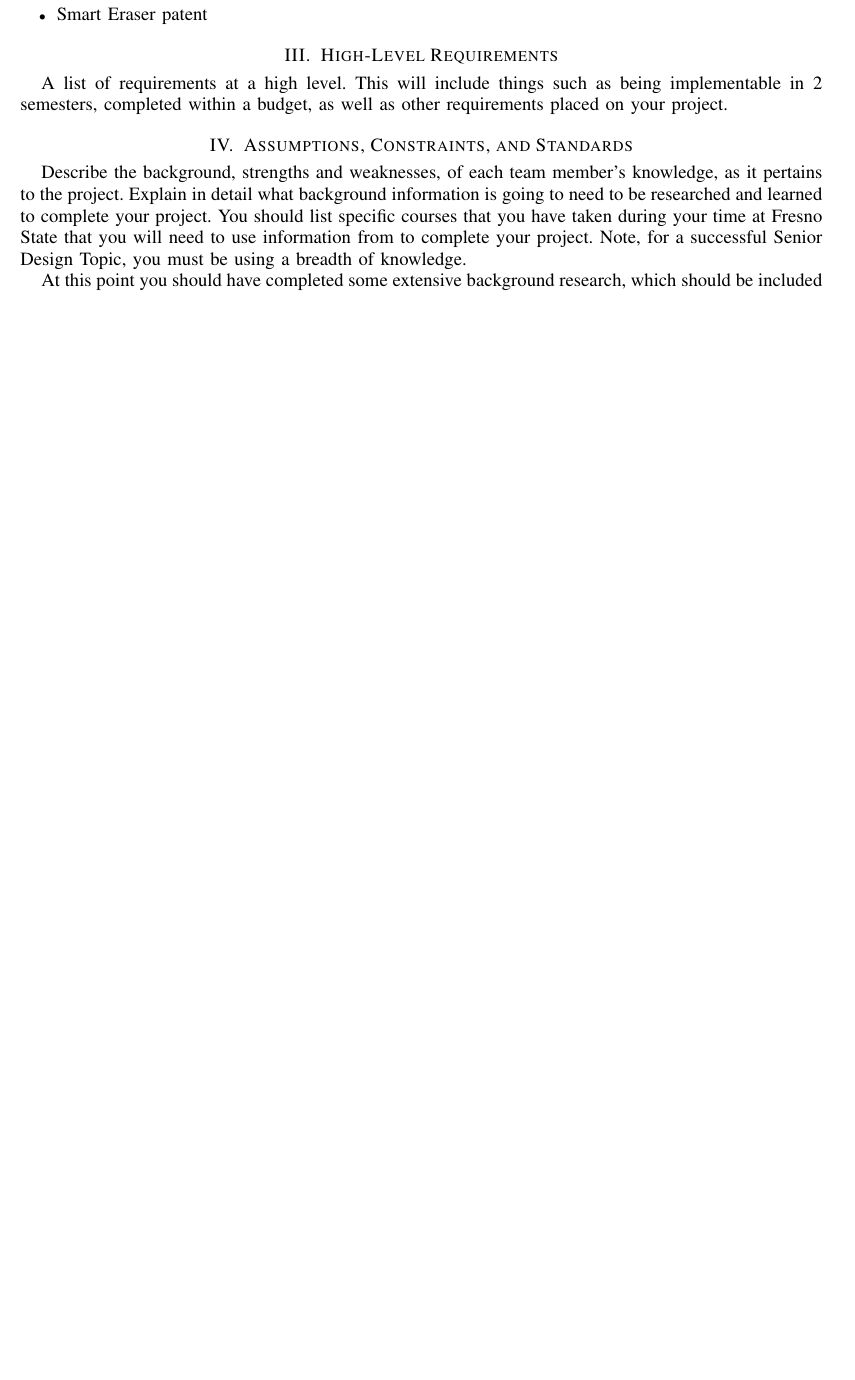
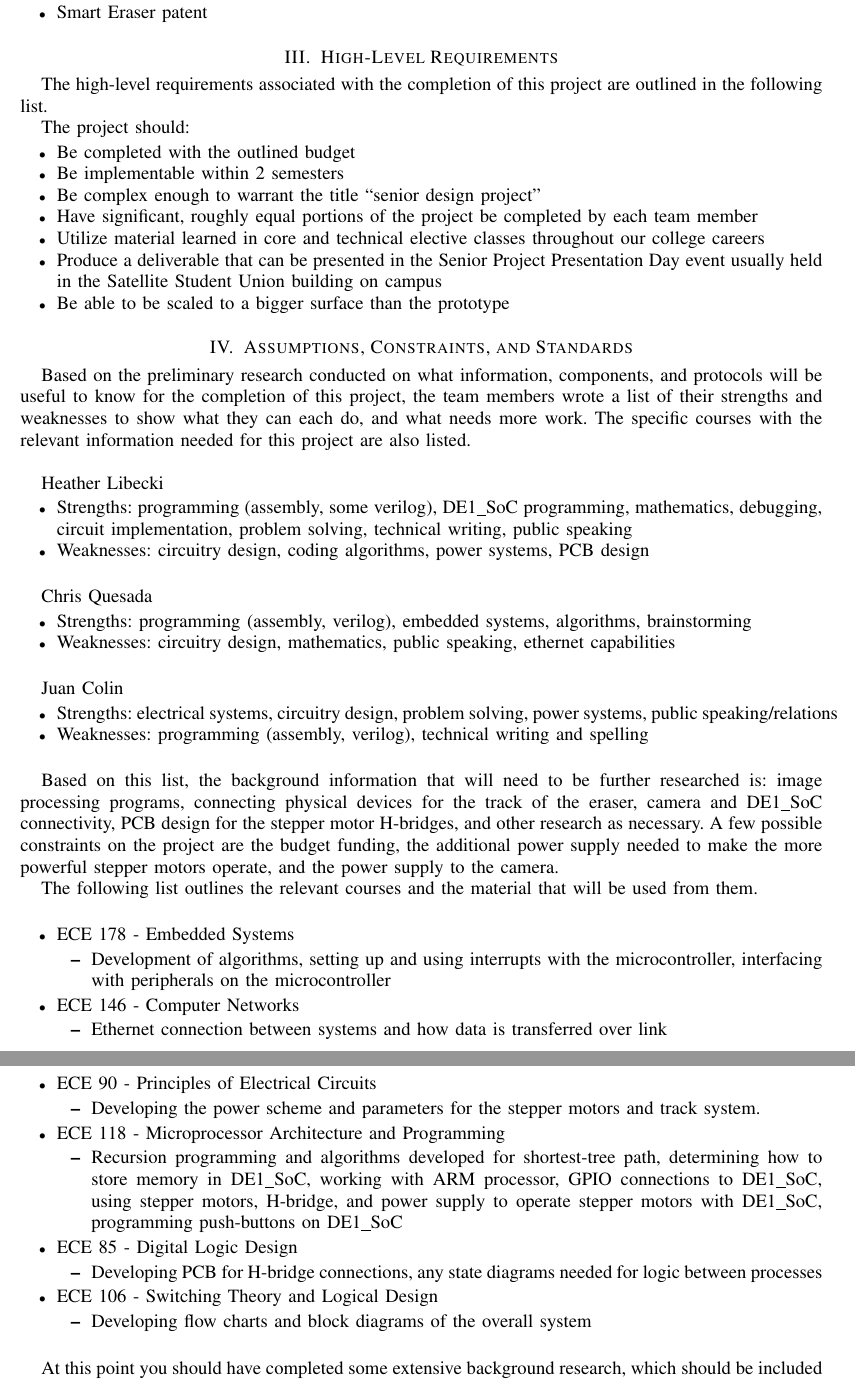
Before and after one commit to Senior-Design-CSUFresno/Project-Charter, a LaTeX paper (ProjectChater.tex): part of page 6 of 7 before the commit and two parts of pages 6 and 7 of 8 after it, the two joined at a grey line, cut so that both start at the same text, the shorter picture padded with empty space. Compiled offline with pdfLaTeX.

Commit message:
updated 10/25/18

```diff
--- a/ProjectChater.tex
+++ b/ProjectChater.tex
@@ -116,14 +116,66 @@ Ambitious success criteria
 
 
  \section{High-Level Requirements}
- A list of requirements at a high level.  This will include things such as being implementable in 2 semesters, completed within a budget, as well
- as other requirements placed on your project.
+The high-level requirements associated with the completion of this project are outlined in the following list. \par
+\setlength{\parindent}{2.5ex} The project should:
+\begin{itemize}
+\item Be completed with the outlined budget
+\item Be implementable within 2 semesters
+\item Be complex enough to warrant the title “senior design project”
+\item Have significant, roughly equal portions of the project be completed by each team member
+\item Utilize material learned in core and technical elective classes throughout our college careers
+\item Produce a deliverable that can be presented in the Senior Project Presentation Day event usually held in the Satellite Student Union building on campus
+\item Be able to be scaled to a bigger surface than the prototype
+\end{itemize}
 
 \section{Assumptions, Constraints, and Standards}
-Describe the background, strengths and weaknesses, of each
-team member's knowledge, as it pertains to the project.  Explain in detail what background information is going to need to be researched
-and learned to complete your project.  You should list specific courses that you have taken during your time at Fresno State that you will need to
-use information from to complete your project.  Note, for a successful Senior Design Topic, you must be using a breadth of knowledge.
+Based on the preliminary research conducted on what information, components, and protocols will be useful to know for the completion of this project, the team members wrote a list of their strengths and weaknesses to show what they can each do, and what needs more work. The specific courses with the relevant information needed for this project are also listed. \\ \par
+\setlength{\parindent}{2.5ex} Heather Libecki
+\begin{itemize}
+	\item Strengths: programming (assembly, some verilog), DE1\_SoC programming, mathematics, debugging, circuit implementation, problem solving, technical writing, public speaking
+	\item Weaknesses: circuitry design, coding algorithms, power systems, PCB design \\
+\end{itemize} \par
+\setlength{\parindent}{2.5ex} Chris Quesada
+\begin{itemize}
+\item Strengths: programming (assembly, verilog), embedded systems, algorithms, brainstorming
+\item Weaknesses: circuitry design, mathematics, public speaking, ethernet capabilities \\
+\end{itemize} \par
+\setlength{\parindent}{2.5ex} Juan Colin
+\begin{itemize}
+\item Strengths: electrical systems, circuitry design, problem solving, power systems, public speaking/relations
+\item Weaknesses: programming (assembly, verilog), technical writing and spelling \\
+\end{itemize}
+
+Based on this list, the background information that will need to be further researched is: image processing programs, connecting physical devices for the track of the eraser, camera and DE1\_SoC connectivity, PCB design for the stepper motor H-bridges, and other research as necessary. A few possible constraints on the project are the budget funding, the additional power supply needed to make the more powerful stepper motors operate, and the power supply to the camera.
+
+The following list outlines the relevant courses and the material that will be used from them. \\
+\begin{itemize}
+	\item ECE 178 - Embedded Systems
+	\begin{itemize}
+		\item Development of algorithms, setting up and using interrupts with the microcontroller, interfacing with peripherals on the microcontroller
+	\end{itemize}
+	\item ECE 146 - Computer Networks
+	\begin{itemize}
+		\item Ethernet connection between systems and how data is transferred over link
+	\end{itemize}
+	\item ECE 90 - Principles of Electrical Circuits
+	\begin{itemize}
+		\item Developing the power scheme and parameters for the stepper motors and track system.
+		\end{itemize}
+	\item ECE 118 - Microprocessor Architecture and Programming
+	\begin{itemize}
+		\item Recursion programming and algorithms developed for shortest-tree path, determining how to store memory in DE1\_SoC, working with ARM processor, GPIO connections to DE1\_SoC, using stepper motors, H-bridge, and power supply to operate stepper motors with DE1\_SoC, programming push-buttons on DE1\_SoC
+	\end{itemize}
+	\item ECE 85 - Digital Logic Design
+	\begin{itemize}
+		\item Developing PCB for H-bridge connections, any state diagrams needed for logic between processes
+	\end{itemize}
+	\item ECE 106 - Switching Theory and Logical Design
+	\begin{itemize}
+		\item Developing flow charts and block diagrams of the overall system \\
+	\end{itemize}
+\end{itemize}
+
 
 At this point you should have completed some extensive background research, which should be included here.
 
```
Also changed, not shown: ProjectChater.pdf, ProjectChater.tex (1 more changed lines), 3 other files.
